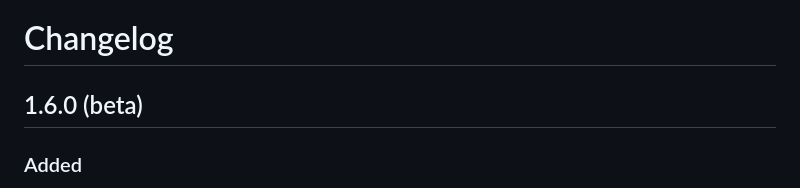
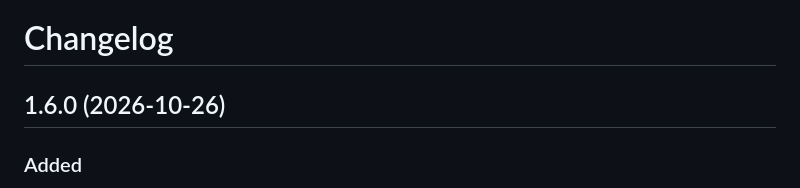
Before and after one commit to Foglio24/onda, a Markdown page: CHANGELOG.md, the part around the change. Drawn GitHub-style.

Commit message:
1.6.0: date the changelog
Co-Authored-By: Claude Opus 5.5 <noreply@anthropic.com>

```diff
--- a/CHANGELOG.md
+++ b/CHANGELOG.md
@@ -1,6 +1,6 @@
 # Changelog
 
-## 1.6.0 (beta)
+## 1.6.0 (2026-10-26)
 
 ### Added
 - **Updates from GitHub.** At every launch, or with Settings → Aggiornamenti → Cerca aggiornamenti, Onda asks GitHub for the latest release. You choose what happens when there is a new one:
```
